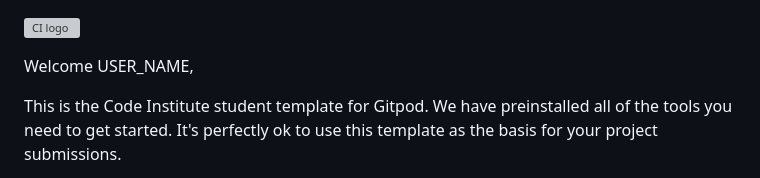
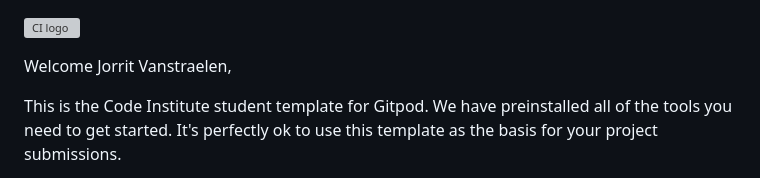
Before and after one commit to Jorritvans/sport_events, a Markdown page: README.md, the part around the change. Drawn GitHub-style; grey boxes are pictures that could not be loaded.

```diff
--- a/README.md
+++ b/README.md
@@ -1,6 +1,6 @@
 ![CI logo](https://codeinstitute.s3.amazonaws.com/fullstack/ci_logo_small.png)
 
-Welcome USER_NAME,
+Welcome Jorrit Vanstraelen,
 
 This is the Code Institute student template for Gitpod. We have preinstalled all of the tools you need to get started. It's perfectly ok to use this template as the basis for your project submissions.
 
```
